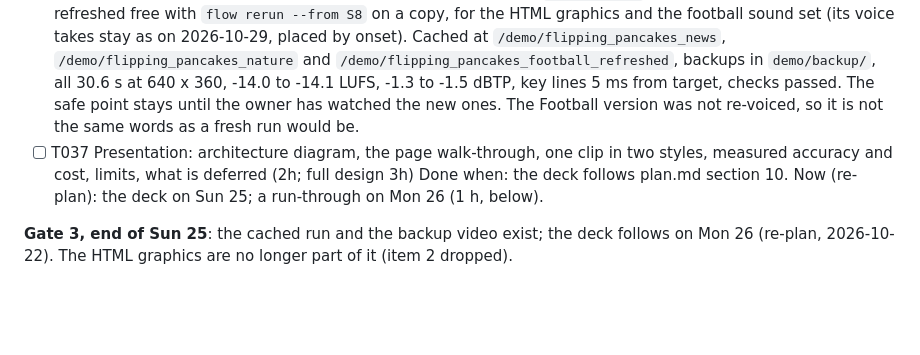
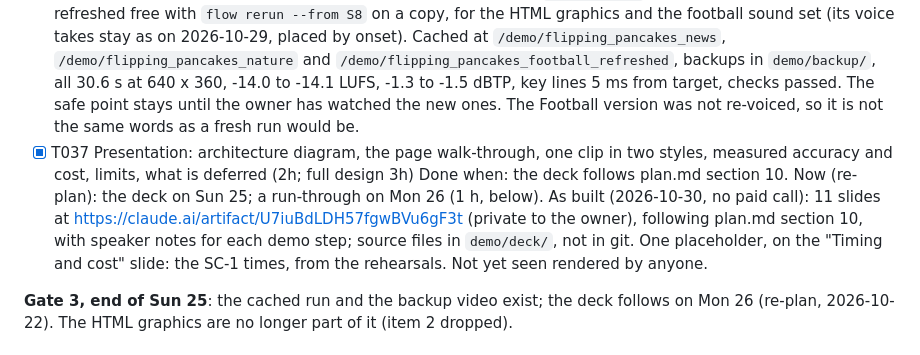
Before and after one commit to aharonamir/epic-replay, a Markdown page: specs/001-epic-replay/tasks.md, the part around the change. Rendered like a GitHub page; blank space fills up the shorter version.

Commit message:
T037: the deck, 11 slides following plan.md section 10; the SC-1 times come from the rehearsals
Co-Authored-By: Claude Opus 5.5 <noreply@anthropic.com>

```diff
--- a/specs/001-epic-replay/tasks.md
+++ b/specs/001-epic-replay/tasks.md
@@ -194,9 +194,10 @@ Result (2026-10-23, reached before Sun 25 morning): met, with the speaking-rate
 - [x] T034, first part (1h): a cached run in both styles, labelled, and a backup video. Single-shot clips only (FlippingPancakes, Skateboard_trick, bottle flip, basket_ball_shot), not the compilations fk_miss and fk_save (owner, 2026-10-22). In the Football commentator style on Sun 25; in the News reporter style on Mon 26 if item 1 fits.
   Safe point (2026-10-29, re-plan of Wed 28): the cached run `demo/flipping_pancakes_football/` (the live run of T031's second part: FlippingPancakes, frame 67, Football commentator) shown at `GET /demo/flipping_pancakes_football` with the band "Cached run from 2026-10-29" and no delete; the backup video `demo/backup/flipping_pancakes_football_commentator.mp4`. `demo/` stays on this machine (in `.gitignore`: its videos hold the clip's footage, as `eval/clips/` does). The cached run keeps the outputs the result page needs, not the upload, the working copy or the contact sheets. The News reporter cached run and the refresh on Sun 1 are still to do.
   Done (2026-10-30, owner's yes, 0.0544 USD: News 0.0281, Nature 0.0263): FlippingPancakes re-told from the run behind the safe point with `flow restyle`, no vision call, and the same run refreshed free with `flow rerun --from S8` on a copy, for the HTML graphics and the football sound set (its voice takes stay as on 2026-10-29, placed by onset). Cached at `/demo/flipping_pancakes_news`, `/demo/flipping_pancakes_nature` and `/demo/flipping_pancakes_football_refreshed`, backups in `demo/backup/`, all 30.6 s at 640 x 360, -14.0 to -14.1 LUFS, -1.3 to -1.5 dBTP, key lines 5 ms from target, checks passed. The safe point stays until the owner has watched the new ones. The Football version was not re-voiced, so it is not the same words as a fresh run would be.
-- [ ] T037 Presentation: architecture diagram, the page walk-through, one clip in two styles, measured accuracy and cost, limits, what is deferred (2h; full design 3h)
+- [x] T037 Presentation: architecture diagram, the page walk-through, one clip in two styles, measured accuracy and cost, limits, what is deferred (2h; full design 3h)
   Done when: the deck follows plan.md section 10.
   Now (re-plan): the deck on Sun 25; a run-through on Mon 26 (1 h, below).
+  As built (2026-10-30, no paid call): 11 slides at https://claude.ai/artifact/U7iuBdLDH57fgwBVu6gF3t (private to the owner), following plan.md section 10, with speaker notes for each demo step; source files in `demo/deck/`, not in git. One placeholder, on the "Timing and cost" slide: the SC-1 times, from the rehearsals. Not yet seen rendered by anyone.
 
 **Gate 3, end of Sun 25**: the cached run and the backup video exist; the deck follows on Mon 26 (re-plan, 2026-10-22). The HTML graphics are no longer part of it (item 2 dropped).
 
```
